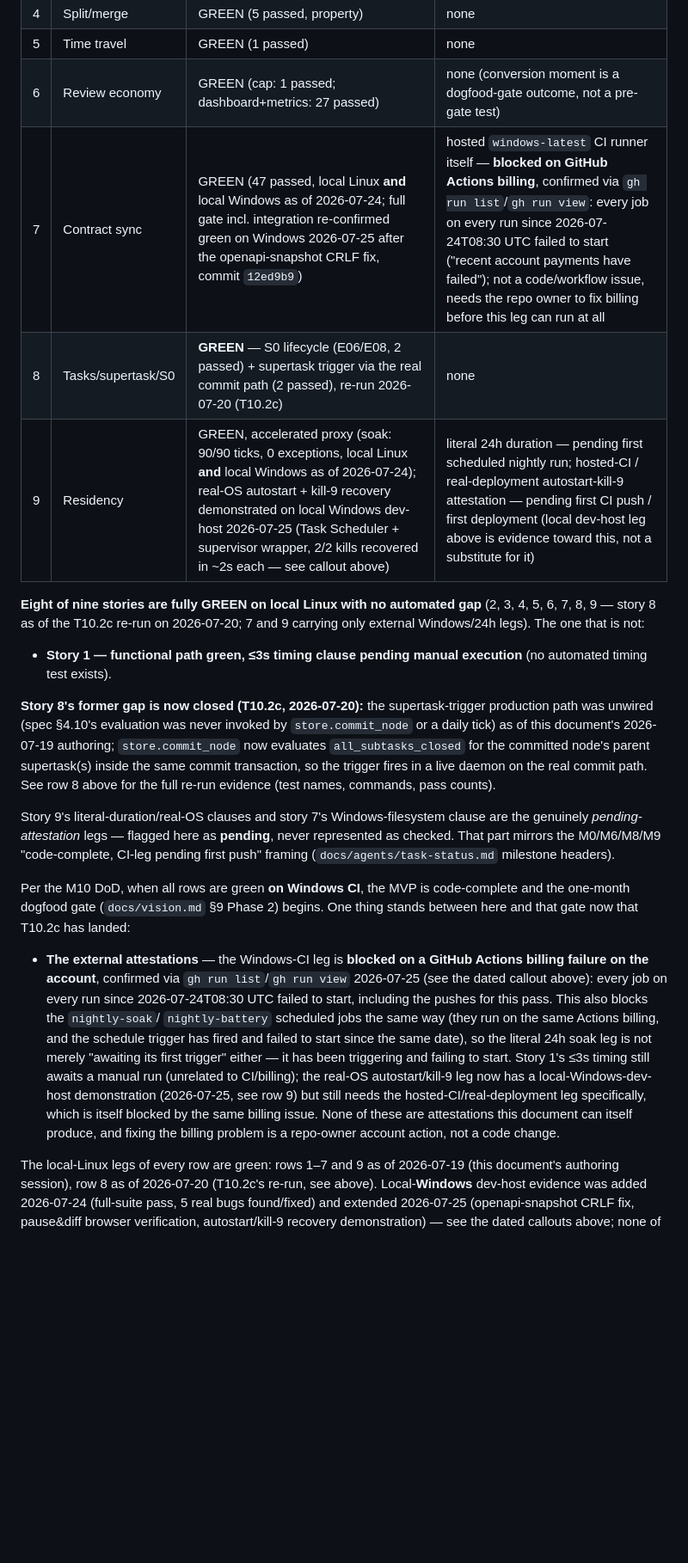
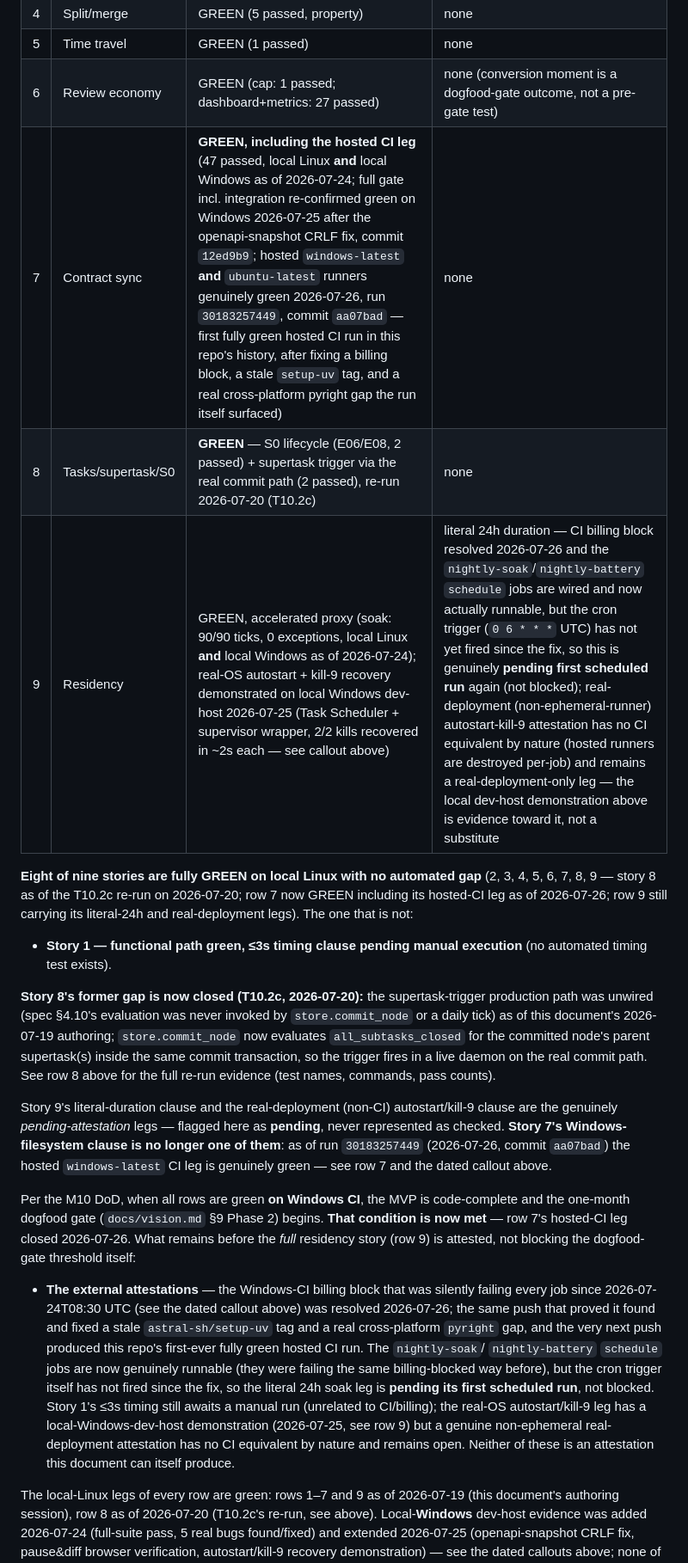
Before and after one commit to richardhcli/akasha, a Markdown page: docs/acceptance.md, the part around one of its changes. Shown at 86% size. Drawn GitHub-style; blank space fills up the shorter version.

```diff
--- a/docs/acceptance.md
+++ b/docs/acceptance.md
@@ -543,14 +570,15 @@ and are stated honestly as pending, not silently assumed:
 | 4 | Split/merge | GREEN (5 passed, property) | none |
 | 5 | Time travel | GREEN (1 passed) | none |
 | 6 | Review economy | GREEN (cap: 1 passed; dashboard+metrics: 27 passed) | none (conversion moment is a dogfood-gate outcome, not a pre-gate test) |
-| 7 | Contract sync | GREEN (47 passed, local Linux **and** local Windows as of 2026-07-24; full gate incl. integration re-confirmed green on Windows 2026-07-25 after the openapi-snapshot CRLF fix, commit `12ed9b9`) | hosted `windows-latest` CI runner itself — **blocked on GitHub Actions billing**, confirmed via `gh run list`/`gh run view`: every job on every run since 2026-07-24T08:30 UTC failed to start ("recent account payments have failed"); not a code/workflow issue, needs the repo owner to fix billing before this leg can run at all |
+| 7 | Contract sync | **GREEN, including the hosted CI leg** (47 passed, local Linux **and** local Windows as of 2026-07-24; full gate incl. integration re-confirmed green on Windows 2026-07-25 after the openapi-snapshot CRLF fix, commit `12ed9b9`; hosted `windows-latest` **and** `ubuntu-latest` runners genuinely green 2026-07-26, run `30183257449`, commit `aa07bad` — first fully green hosted CI run in this repo's history, after fixing a billing block, a stale `setup-uv` tag, and a real cross-platform pyright gap the run itself surfaced) | none |
 | 8 | Tasks/supertask/S0 | **GREEN** — S0 lifecycle (E06/E08, 2 passed) + supertask trigger via the real commit path (2 passed), re-run 2026-07-20 (T10.2c) | none |
-| 9 | Residency | GREEN, accelerated proxy (soak: 90/90 ticks, 0 exceptions, local Linux **and** local Windows as of 2026-07-24); real-OS autostart + kill-9 recovery demonstrated on local Windows dev-host 2026-07-25 (Task Scheduler + supervisor wrapper, 2/2 kills recovered in ~2s each — see callout above) | literal 24h duration — pending first scheduled nightly run; hosted-CI / real-deployment autostart-kill-9 attestation — pending first CI push / first deployment (local dev-host leg above is evidence toward this, not a substitute for it) |
+| 9 | Residency | GREEN, accelerated proxy (soak: 90/90 ticks, 0 exceptions, local Linux **and** local Windows as of 2026-07-24); real-OS autostart + kill-9 recovery demonstrated on local Windows dev-host 2026-07-25 (Task Scheduler + supervisor wrapper, 2/2 kills recovered in ~2s each — see callout above) | literal 24h duration — CI billing block resolved 2026-07-26 and the `nightly-soak`/`nightly-battery` `schedule` jobs are wired and now actually runnable, but the cron trigger (`0 6 * * *` UTC) has not yet fired since the fix, so this is genuinely **pending first scheduled run** again (not blocked); real-deployment (non-ephemeral-runner) autostart-kill-9 attestation has no CI equivalent by nature (hosted runners are destroyed per-job) and remains a real-deployment-only leg — the local dev-host demonstration above is evidence toward it, not a substitute |
 
 **Eight of nine stories are fully GREEN on local Linux with no automated
 gap** (2, 3, 4, 5, 6, 7, 8, 9 — story 8 as of the T10.2c re-run on
-2026-07-20; 7 and 9 carrying only external Windows/24h legs). The one that
-is not:
+2026-07-20; row 7 now GREEN including its hosted-CI leg as of 2026-07-26;
+row 9 still carrying its literal-24h and real-deployment legs). The one
+that is not:
 
 - **Story 1 — functional path green, ≤3s timing clause pending manual
   execution** (no automated timing test exists).
@@ -564,33 +592,34 @@ transaction, so the trigger fires in a live daemon on the real commit path.
 See row 8 above for the full re-run evidence (test names, commands, pass
 counts).
 
-Story 9's literal-duration/real-OS clauses and story 7's Windows-filesystem
-clause are the genuinely *pending-attestation* legs — flagged here as
-**pending**, never represented as checked. That part mirrors the M0/M6/M8/M9
-"code-complete, CI-leg pending first push" framing
-(`docs/agents/task-status.md` milestone headers).
+Story 9's literal-duration clause and the real-deployment (non-CI)
+autostart/kill-9 clause are the genuinely *pending-attestation* legs —
+flagged here as **pending**, never represented as checked. **Story 7's
+Windows-filesystem clause is no longer one of them**: as of run
+`30183257449` (2026-07-26, commit `aa07bad`) the hosted `windows-latest`
+CI leg is genuinely green — see row 7 and the dated callout above.
 
 Per the M10 DoD, when all rows are green **on Windows CI**, the MVP is
 code-complete and the one-month dogfood gate (`docs/vision.md` §9 Phase 2)
-begins. One thing stands between here and that gate now that T10.2c has
-landed:
+begins. **That condition is now met** — row 7's hosted-CI leg closed
+2026-07-26. What remains before the *full* residency story (row 9) is
+attested, not blocking the dogfood-gate threshold itself:
 
-- **The external attestations** — the Windows-CI leg is **blocked on a
-  GitHub Actions billing failure on the account**, confirmed via `gh run
-  list`/`gh run view` 2026-07-25 (see the dated callout above): every job
-  on every run since 2026-07-24T08:30 UTC failed to start, including the
-  pushes for this pass. This also blocks the `nightly-soak`/
-  `nightly-battery` scheduled jobs the same way (they run on the same
-  Actions billing, and the schedule trigger has fired and failed to start
-  since the same date), so the literal 24h soak leg is not merely
-  "awaiting its first trigger" either — it has been triggering and
-  failing to start. Story 1's ≤3s timing still awaits a manual run
-  (unrelated to CI/billing); the real-OS autostart/kill-9 leg now has a
-  local-Windows-dev-host demonstration (2026-07-25, see row 9) but still
-  needs the hosted-CI/real-deployment leg specifically, which is itself
-  blocked by the same billing issue. None of these are attestations this
-  document can itself produce, and fixing the billing problem is a
-  repo-owner account action, not a code change.
+- **The external attestations** — the Windows-CI billing block that was
+  silently failing every job since 2026-07-24T08:30 UTC (see the dated
+  callout above) was resolved 2026-07-26; the same push that proved it
+  found and fixed a stale `astral-sh/setup-uv` tag and a real
+  cross-platform `pyright` gap, and the very next push produced this
+  repo's first-ever fully green hosted CI run. The `nightly-soak`/
+  `nightly-battery` `schedule` jobs are now genuinely runnable (they were
+  failing the same billing-blocked way before), but the cron trigger
+  itself has not fired since the fix, so the literal 24h soak leg is
+  **pending its first scheduled run**, not blocked. Story 1's ≤3s timing
+  still awaits a manual run (unrelated to CI/billing); the real-OS
+  autostart/kill-9 leg has a local-Windows-dev-host demonstration
+  (2026-07-25, see row 9) but a genuine non-ephemeral real-deployment
+  attestation has no CI equivalent by nature and remains open. Neither of
+  these is an attestation this document can itself produce.
 
 The local-Linux legs of every row are green: rows 1–7 and 9 as of
 2026-07-19 (this document's authoring session), row 8 as of 2026-07-20
```
Also changed, not shown: other parts of docs/acceptance.md (+27 -0 lines), docs/agents/task-status.md (+22 -0 lines).
